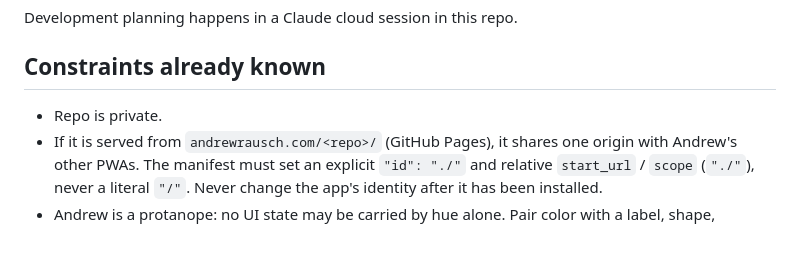
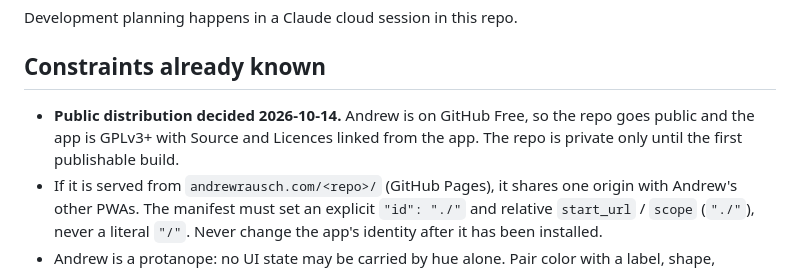
Before and after one commit to rauscha/cardinal-web, a Markdown page: CLAUDE.md, the part around the change. Drawn GitHub-style; blank space fills up the shorter version.

Commit message:
Record the public-distribution decision in CLAUDE.md
Co-Authored-By: Claude Fable 5.1 <noreply@anthropic.com>
Claude-Session: https://claude.ai/code/session_01HSo6XXoptnq8ofZJm4Jv2B

```diff
--- a/CLAUDE.md
+++ b/CLAUDE.md
@@ -37,7 +37,9 @@ MediaRecorder export (lossy) or its Tone.js transport. Clone read-only with
 Development planning happens in a Claude cloud session in this repo.
 
 ## Constraints already known
-- Repo is private.
+- **Public distribution decided 2026-10-14.** Andrew is on GitHub Free, so
+  the repo goes public and the app is GPLv3+ with Source and Licences linked
+  from the app. The repo is private only until the first publishable build.
 - If it is served from `andrewrausch.com/<repo>/` (GitHub Pages), it shares one
   origin with Andrew's other PWAs. The manifest must set an explicit `"id": "./"`
   and relative `start_url` / `scope` (`"./"`), never a literal `"/"`. Never
```
